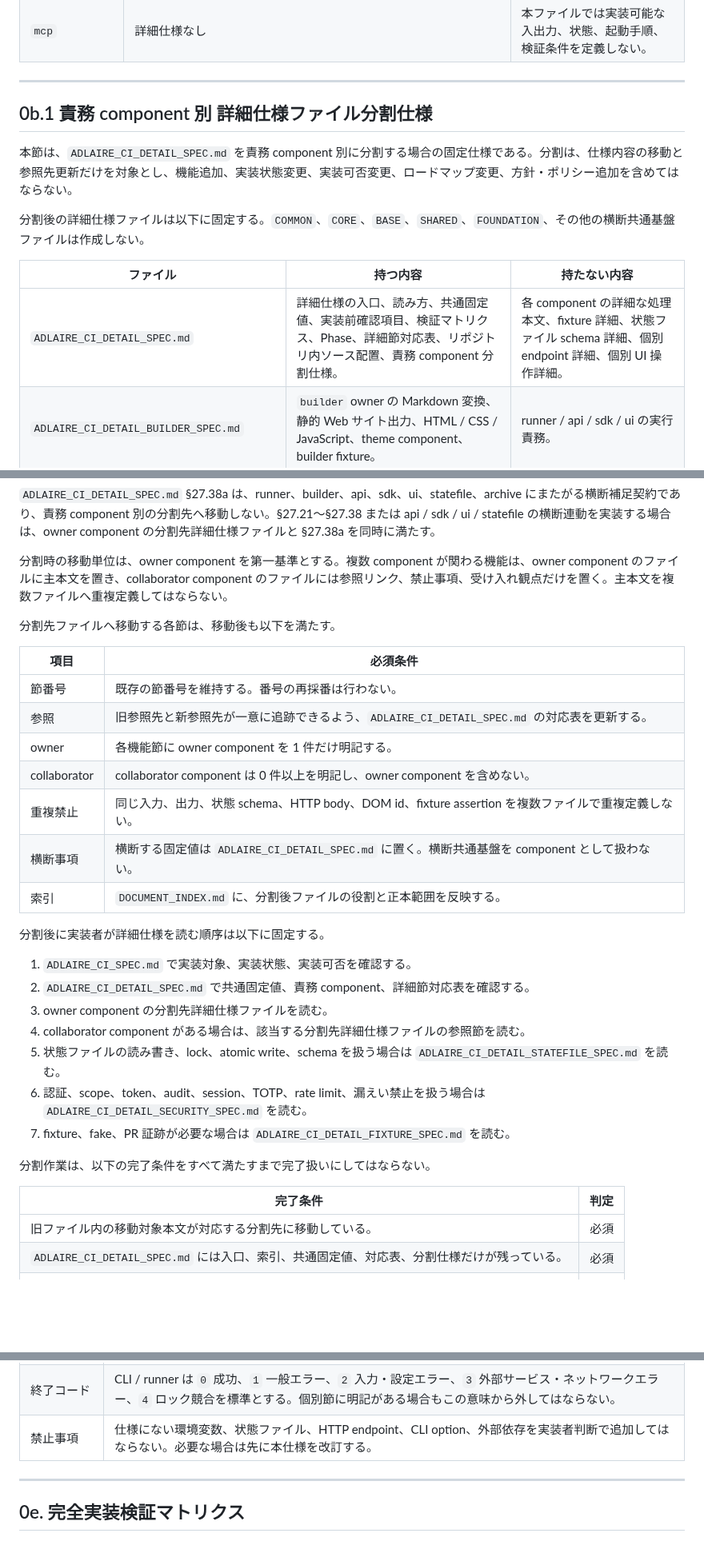
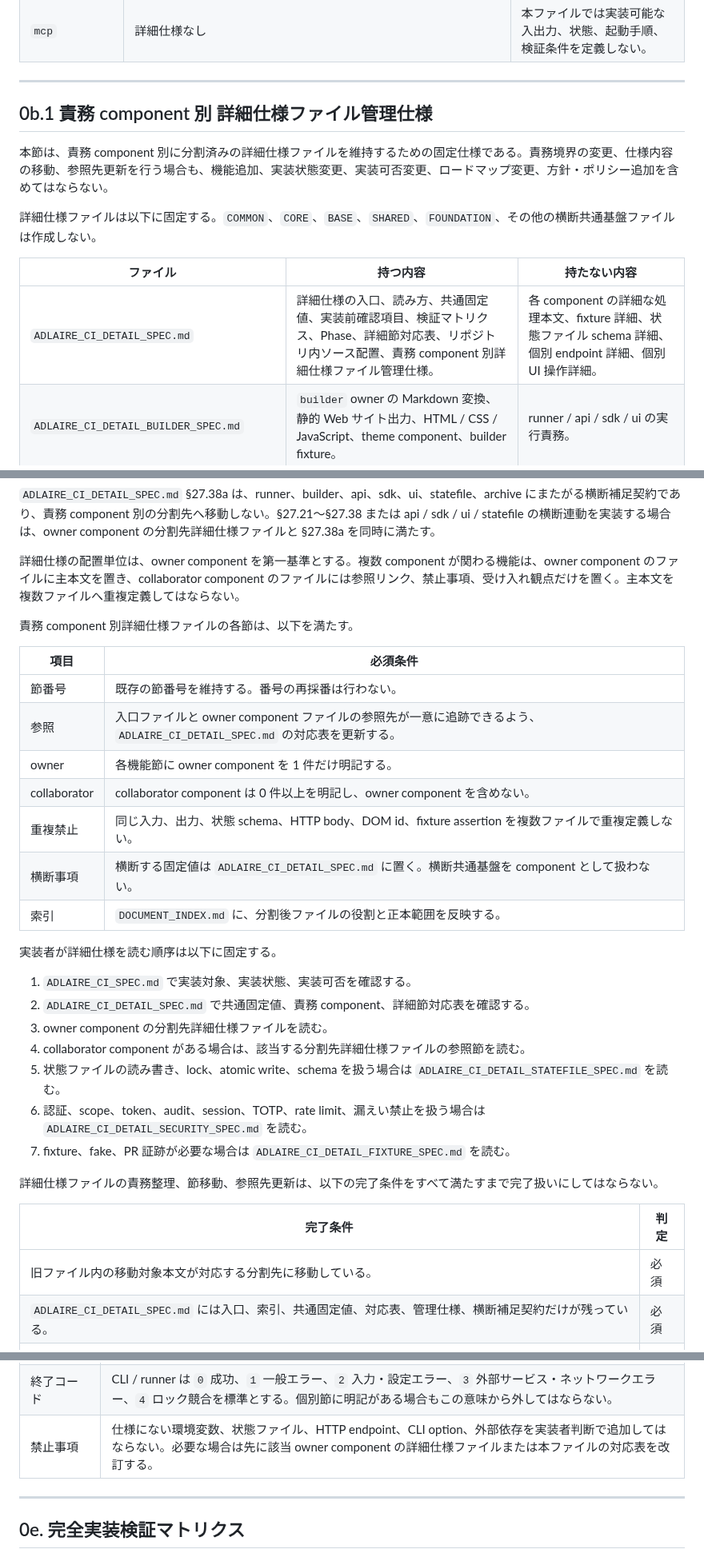
Before and after one commit to fqwink/Build-Scripts, a Markdown page: ADLAIRE_CI_DETAIL_SPEC.md, 3 parts joined by grey strips. Shown at 80% size. Rendered like a GitHub page; blank space fills up the shorter version.

Commit message:
Clarify detail spec owner boundaries

```diff
--- a/ADLAIRE_CI_DETAIL_SPEC.md
+++ b/ADLAIRE_CI_DETAIL_SPEC.md
@@ -85,15 +87,15 @@
 
 ---
 
-## 0b.1 責務 component 別 詳細仕様ファイル分割仕様
+## 0b.1 責務 component 別 詳細仕様ファイル管理仕様
 
-本節は、`ADLAIRE_CI_DETAIL_SPEC.md` を責務 component 別に分割する場合の固定仕様である。分割は、仕様内容の移動と参照先更新だけを対象とし、機能追加、実装状態変更、実装可否変更、ロードマップ変更、方針・ポリシー追加を含めてはならない。
+本節は、責務 component 別に分割済みの詳細仕様ファイルを維持するための固定仕様である。責務境界の変更、仕様内容の移動、参照先更新を行う場合も、機能追加、実装状態変更、実装可否変更、ロードマップ変更、方針・ポリシー追加を含めてはならない。
 
-分割後の詳細仕様ファイルは以下に固定する。`COMMON`、`CORE`、`BASE`、`SHARED`、`FOUNDATION`、その他の横断共通基盤ファイルは作成しない。
+詳細仕様ファイルは以下に固定する。`COMMON`、`CORE`、`BASE`、`SHARED`、`FOUNDATION`、その他の横断共通基盤ファイルは作成しない。
 
 | ファイル | 持つ内容 | 持たない内容 |
 |----------|----------|--------------|
-| `ADLAIRE_CI_DETAIL_SPEC.md` | 詳細仕様の入口、読み方、共通固定値、実装前確認項目、検証マトリクス、Phase、詳細節対応表、リポジトリ内ソース配置、責務 component 分割仕様。 | 各 component の詳細な処理本文、fixture 詳細、状態ファイル schema 詳細、個別 endpoint 詳細、個別 UI 操作詳細。 |
+| `ADLAIRE_CI_DETAIL_SPEC.md` | 詳細仕様の入口、読み方、共通固定値、実装前確認項目、検証マトリクス、Phase、詳細節対応表、リポジトリ内ソース配置、責務 component 別詳細仕様ファイル管理仕様。 | 各 component の詳細な処理本文、fixture 詳細、状態ファイル schema 詳細、個別 endpoint 詳細、個別 UI 操作詳細。 |
 | `ADLAIRE_CI_DETAIL_BUILDER_SPEC.md` | `builder` owner の Markdown 変換、静的 Web サイト出力、HTML / CSS / JavaScript、theme component、builder fixture。 | runner / api / sdk / ui の実行責務。 |
 | `ADLAIRE_CI_DETAIL_RUNNER_SPEC.md` | `runner` owner の GitHub 監視、状態ファイル更新、pipeline、deploy、snapshot、通知、runner fixture。 | API endpoint の認証・応答本文、SDK method、UI DOM 詳細。 |
 | `ADLAIRE_CI_DETAIL_API_SPEC.md` | `api` owner の HTTP 共通契約、endpoint、状態ファイル read/write、認証連携。 | SDK 内部実装、UI DOM 詳細、runner の build 実行責務、fixture 詳細。 |
@@ -109,21 +111,21 @@
 
 `ADLAIRE_CI_DETAIL_SPEC.md` §27.38a は、runner、builder、api、sdk、ui、statefile、archive にまたがる横断補足契約であり、責務 component 別の分割先へ移動しない。§27.21〜§27.38 または api / sdk / ui / statefile の横断連動を実装する場合は、owner component の分割先詳細仕様ファイルと §27.38a を同時に満たす。
 
-分割時の移動単位は、owner component を第一基準とする。複数 component が関わる機能は、owner component のファイルに主本文を置き、collaborator component のファイルには参照リンク、禁止事項、受け入れ観点だけを置く。主本文を複数ファイルへ重複定義してはならない。
+詳細仕様の配置単位は、owner component を第一基準とする。複数 component が関わる機能は、owner component のファイルに主本文を置き、collaborator component のファイルには参照リンク、禁止事項、受け入れ観点だけを置く。主本文を複数ファイルへ重複定義してはならない。
 
-分割先ファイルへ移動する各節は、移動後も以下を満たす。
+責務 component 別詳細仕様ファイルの各節は、以下を満たす。
 
 | 項目 | 必須条件 |
 |------|----------|
 | 節番号 | 既存の節番号を維持する。番号の再採番は行わない。 |
-| 参照 | 旧参照先と新参照先が一意に追跡できるよう、`ADLAIRE_CI_DETAIL_SPEC.md` の対応表を更新する。 |
+| 参照 | 入口ファイルと owner component ファイルの参照先が一意に追跡できるよう、`ADLAIRE_CI_DETAIL_SPEC.md` の対応表を更新する。 |
 | owner | 各機能節に owner component を 1 件だけ明記する。 |
 | collaborator | collaborator component は 0 件以上を明記し、owner component を含めない。 |
 | 重複禁止 | 同じ入力、出力、状態 schema、HTTP body、DOM id、fixture assertion を複数ファイルで重複定義しない。 |
 | 横断事項 | 横断する固定値は `ADLAIRE_CI_DETAIL_SPEC.md` に置く。横断共通基盤を component として扱わない。 |
 | 索引 | `DOCUMENT_INDEX.md` に、分割後ファイルの役割と正本範囲を反映する。 |
 
-分割後に実装者が詳細仕様を読む順序は以下に固定する。
+実装者が詳細仕様を読む順序は以下に固定する。
 
 1. `ADLAIRE_CI_SPEC.md` で実装対象、実装状態、実装可否を確認する。
 2. `ADLAIRE_CI_DETAIL_SPEC.md` で共通固定値、責務 component、詳細節対応表を確認する。
@@ -133,12 +135,12 @@
 6. 認証、scope、token、audit、session、TOTP、rate limit、漏えい禁止を扱う場合は `ADLAIRE_CI_DETAIL_SECURITY_SPEC.md` を読む。
 7. fixture、fake、PR 証跡が必要な場合は `ADLAIRE_CI_DETAIL_FIXTURE_SPEC.md` を読む。
 
-分割作業は、以下の完了条件をすべて満たすまで完了扱いにしてはならない。
+詳細仕様ファイルの責務整理、節移動、参照先更新は、以下の完了条件をすべて満たすまで完了扱いにしてはならない。
 
 | 完了条件 | 判定 |
 |----------|------|
 | 旧ファイル内の移動対象本文が対応する分割先に移動している。 | 必須 |
-| `ADLAIRE_CI_DETAIL_SPEC.md` には入口、索引、共通固定値、対応表、分割仕様だけが残っている。 | 必須 |
+| `ADLAIRE_CI_DETAIL_SPEC.md` には入口、索引、共通固定値、対応表、管理仕様、横断補足契約だけが残っている。 | 必須 |
 | `ADLAIRE_CI_SPEC.md`、`DOCUMENT_INDEX.md`、各分割先ファイル間の参照が矛盾していない。 | 必須 |
 | `rg` で旧節名、旧ファイル名、移動前参照の取り残しを確認している。 | 必須 |
 | 実装ファイル、fixture、testdata の内容を分割作業だけで変更していない。 | 必須 |
@@ -192,7 +194,7 @@
 | ロック | 状態ファイル lock の作成、待機、解除、競合時応答は `ADLAIRE_CI_DETAIL_STATEFILE_SPEC.md` §22.0a を正とする。 |
 | ログ秘密情報 | PAT、Webhook Secret、SMTP password、session token、API token は stdout、stderr、JSON log、API response、UI 表示へ平文出力しない。表示が必要な場合は `"***"` とする。 |
 | 終了コード | CLI / runner は `0` 成功、`1` 一般エラー、`2` 入力・設定エラー、`3` 外部サービス・ネットワークエラー、`4` ロック競合を標準とする。個別節に明記がある場合もこの意味から外してはならない。 |
-| 禁止事項 | 仕様にない環境変数、状態ファイル、HTTP endpoint、CLI option、外部依存を実装者判断で追加してはならない。必要な場合は先に本仕様を改訂する。 |
+| 禁止事項 | 仕様にない環境変数、状態ファイル、HTTP endpoint、CLI option、外部依存を実装者判断で追加してはならない。必要な場合は先に該当 owner component の詳細仕様ファイルまたは本ファイルの対応表を改訂する。 |
 
 ---
 
```
Also changed, not shown: other parts of ADLAIRE_CI_DETAIL_SPEC.md (+21 -19 lines).
